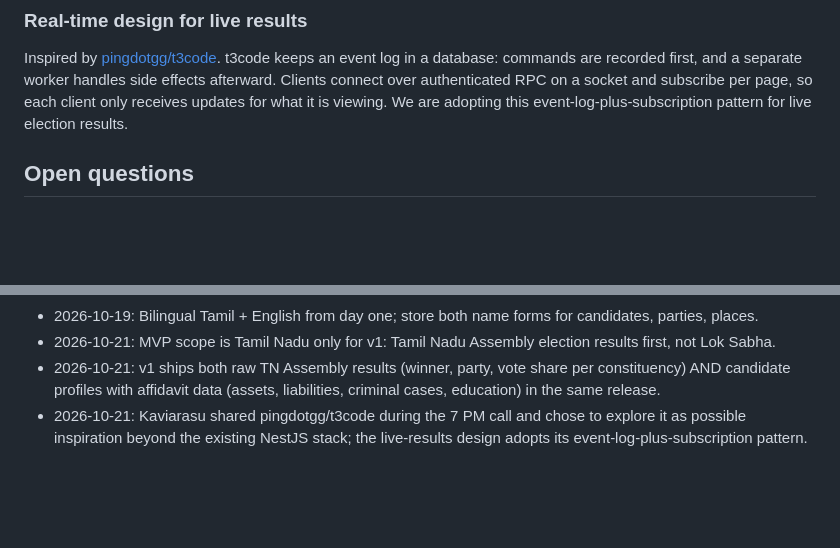
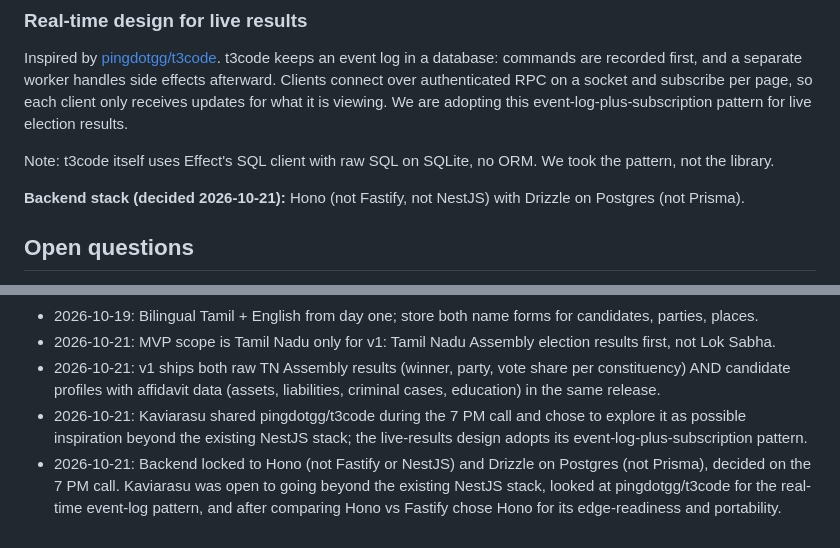
Before and after one commit to kaviarasuns/team-republic, a Markdown page: product-doc.md, 2 parts joined by grey strips. Rendered like a GitHub page; blank space fills up the shorter version.

Commit message:
Record backend decision: Hono + Drizzle on Postgres
Co-authored-by: kaviarasu_ns <kaviarasu_ns@icloud.com>

```diff
--- a/product-doc.md
+++ b/product-doc.md
@@ -38,6 +38,10 @@ Expo/React Native (mobile first), Next.js web, NestJS or Spring Boot API, Postgr
 ### Real-time design for live results
 Inspired by [pingdotgg/t3code](https://github.com/pingdotgg/t3code). t3code keeps an event log in a database: commands are recorded first, and a separate worker handles side effects afterward. Clients connect over authenticated RPC on a socket and subscribe per page, so each client only receives updates for what it is viewing. We are adopting this event-log-plus-subscription pattern for live election results.
 
+Note: t3code itself uses Effect's SQL client with raw SQL on SQLite, no ORM. We took the pattern, not the library.
+
+**Backend stack (decided 2026-10-21):** Hono (not Fastify, not NestJS) with Drizzle on Postgres (not Prisma).
+
 ## Open questions
 1. Who is the primary user?
 2. What's the one job they hire this app for?
@@ -57,3 +61,4 @@ Inspired by [pingdotgg/t3code](https://github.com/pingdotgg/t3code). t3code keep
 - 2026-10-21: MVP scope is Tamil Nadu only for v1: Tamil Nadu Assembly election results first, not Lok Sabha.
 - 2026-10-21: v1 ships both raw TN Assembly results (winner, party, vote share per constituency) AND candidate profiles with affidavit data (assets, liabilities, criminal cases, education) in the same release.
 - 2026-10-21: Kaviarasu shared pingdotgg/t3code during the 7 PM call and chose to explore it as possible inspiration beyond the existing NestJS stack; the live-results design adopts its event-log-plus-subscription pattern.
+- 2026-10-21: Backend locked to Hono (not Fastify or NestJS) and Drizzle on Postgres (not Prisma), decided on the 7 PM call. Kaviarasu was open to going beyond the existing NestJS stack, looked at pingdotgg/t3code for the real-time event-log pattern, and after comparing Hono vs Fastify chose Hono for its edge-readiness and portability.
```
